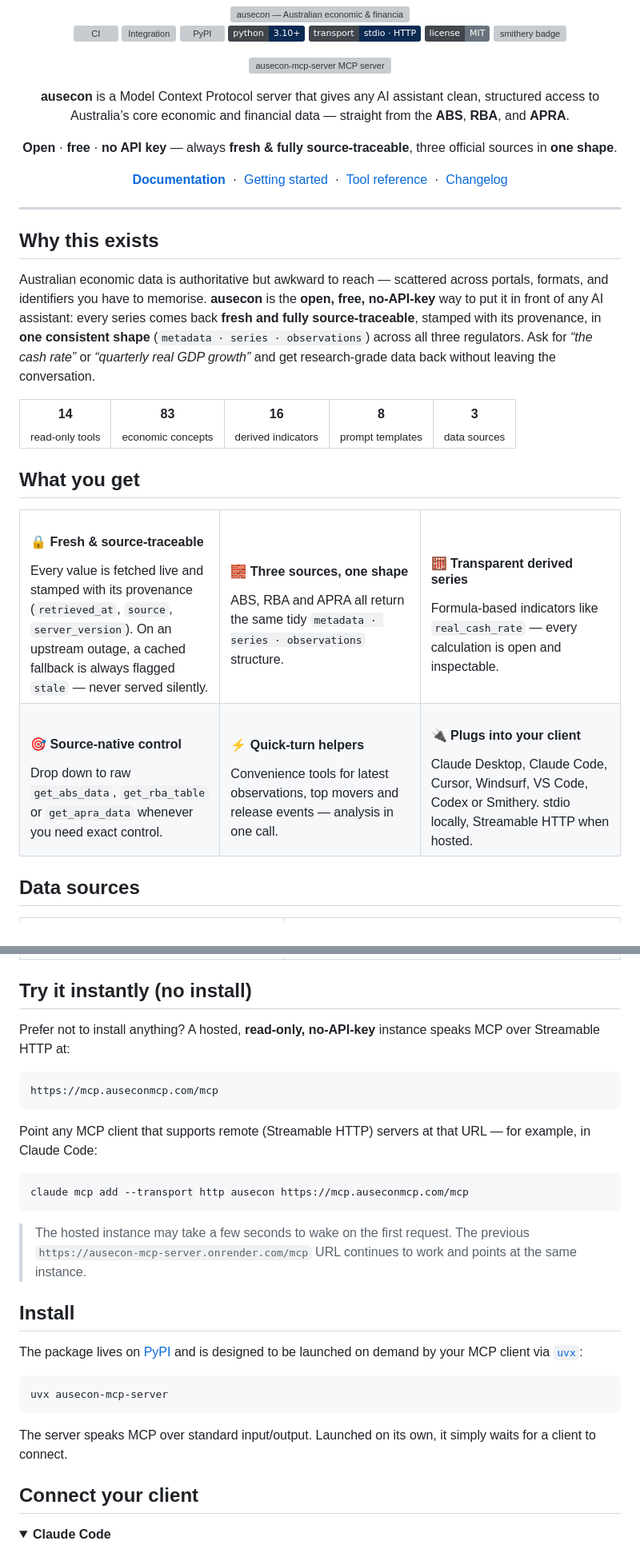
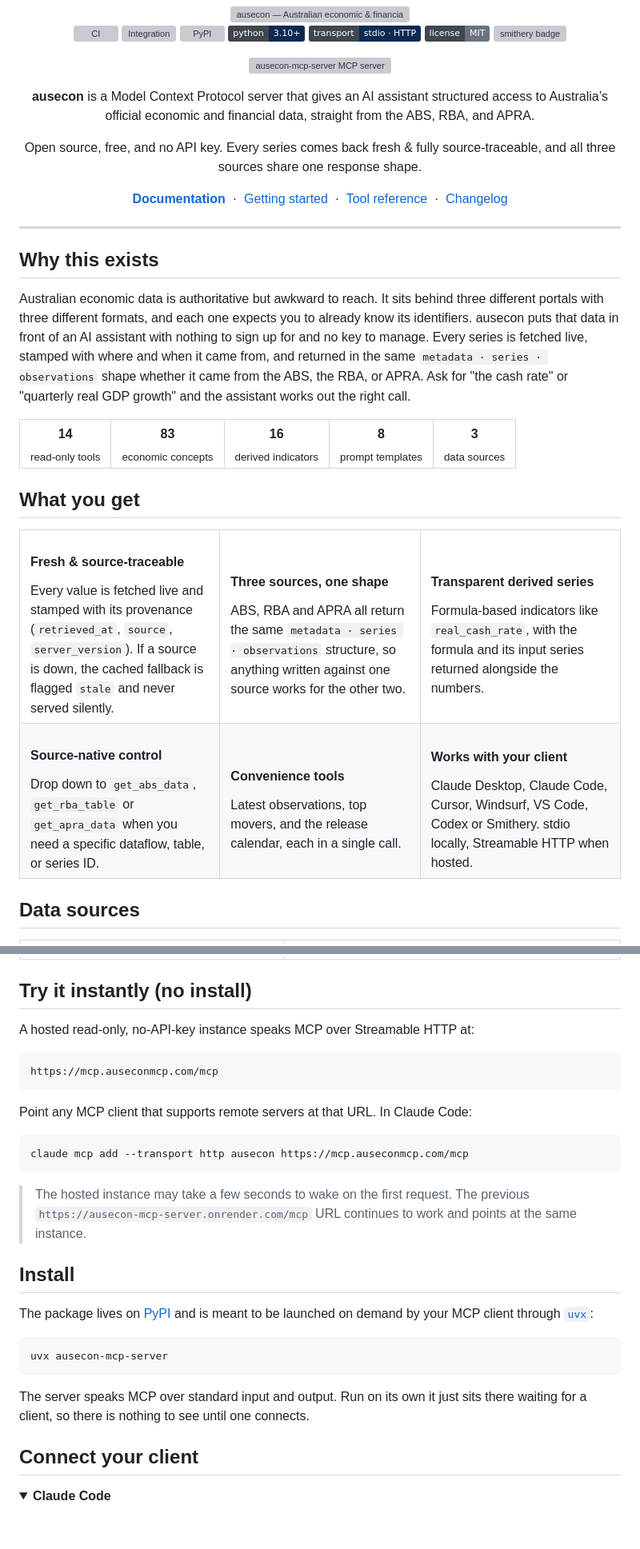
Before and after one commit to AnthonyPuggs/ausecon-mcp-server, a Markdown page: README.md, 2 parts joined by grey strips. Shown at 80% size. GitHub-like rendering; badges without logos; blank space fills up the shorter version; grey boxes are pictures that could not be loaded.

Commit message:
docs(readme): plainer prose, fewer sales tics (#132)

````diff
--- a/README.md
+++ b/README.md
@@ -16,14 +16,13 @@
 
 [![ausecon-mcp-server MCP server](https://glama.ai/mcp/servers/AnthonyPuggs/ausecon-mcp-server/badges/card.svg)](https://glama.ai/mcp/servers/AnthonyPuggs/ausecon-mcp-server)
 <p>
-  <b>ausecon</b> is a Model Context Protocol server that gives any AI assistant clean, structured
-  access to Australia&rsquo;s core economic and financial data &mdash; straight from the
-  <b>ABS</b>, <b>RBA</b>, and <b>APRA</b>.
+  <b>ausecon</b> is a Model Context Protocol server that gives an AI assistant structured access
+  to Australia&rsquo;s official economic and financial data, straight from the ABS, RBA, and APRA.
 </p>
 
 <p>
-  <b>Open</b> &middot; <b>free</b> &middot; <b>no API key</b> &mdash; always
-  <b>fresh &amp; fully source-traceable</b>, three official sources in <b>one shape</b>.
+  Open source, free, and no API key. Every series comes back fresh &amp; fully source-traceable,
+  and all three sources share one response shape.
 </p>
 
 <a href="https://auseconmcp.com"><b>Documentation</b></a> &nbsp;·&nbsp;
@@ -37,13 +36,12 @@
 
 ## Why this exists
 
-Australian economic data is authoritative but awkward to reach &mdash; scattered across portals,
-formats, and identifiers you have to memorise. **ausecon** is the **open, free, no-API-key** way to
-put it in front of any AI assistant: every series comes back **fresh and fully source-traceable**, stamped with its provenance,
-in **one consistent shape**
-(`metadata · series · observations`) across all three regulators. Ask for *&ldquo;the cash
-rate&rdquo;* or *&ldquo;quarterly real GDP growth&rdquo;* and get research-grade data back without
-leaving the conversation.
+Australian economic data is authoritative but awkward to reach. It sits behind three different
+portals with three different formats, and each one expects you to already know its identifiers.
+ausecon puts that data in front of an AI assistant with nothing to sign up for and no key to manage.
+Every series is fetched live, stamped with where and when it came from, and returned in the same
+`metadata · series · observations` shape whether it came from the ABS, the RBA, or APRA. Ask for
+"the cash rate" or "quarterly real GDP growth" and the assistant works out the right call.
 
 <table align="center">
   <tr>
@@ -60,35 +58,35 @@ leaving the conversation.
 <table>
   <tr>
     <td width="33%" valign="top">
-      <h4>🔒 Fresh &amp; source-traceable</h4>
+      <h4>Fresh &amp; source-traceable</h4>
       Every value is fetched live and stamped with its provenance
-      (<code>retrieved_at</code>, <code>source</code>, <code>server_version</code>). On an upstream
-      outage, a cached fallback is always flagged <code>stale</code> &mdash; never served silently.
+      (<code>retrieved_at</code>, <code>source</code>, <code>server_version</code>). If a source is
+      down, the cached fallback is flagged <code>stale</code> and never served silently.
     </td>
     <td width="33%" valign="top">
-      <h4>🧱 Three sources, one shape</h4>
-      ABS, RBA and APRA all return the same tidy
-      <code>metadata · series · observations</code> structure.
+      <h4>Three sources, one shape</h4>
+      ABS, RBA and APRA all return the same
+      <code>metadata · series · observations</code> structure, so anything written against one
+      source works for the other two.
     </td>
     <td width="33%" valign="top">
-      <h4>🧮 Transparent derived series</h4>
-      Formula-based indicators like <code>real_cash_rate</code> &mdash; every calculation is
-      open and inspectable.
+      <h4>Transparent derived series</h4>
+      Formula-based indicators like <code>real_cash_rate</code>, with the formula and its input
+      series returned alongside the numbers.
     </td>
   </tr>
   <tr>
     <td width="33%" valign="top">
-      <h4>🎯 Source-native control</h4>
-      Drop down to raw <code>get_abs_data</code>, <code>get_rba_table</code> or
-      <code>get_apra_data</code> whenever you need exact control.
+      <h4>Source-native control</h4>
+      Drop down to <code>get_abs_data</code>, <code>get_rba_table</code> or
+      <code>get_apra_data</code> when you need a specific dataflow, table, or series ID.
     </td>
     <td width="33%" valign="top">
-      <h4>⚡ Quick-turn helpers</h4>
-      Convenience tools for latest observations, top movers and release events &mdash; analysis in
-      one call.
+      <h4>Convenience tools</h4>
+      Latest observations, top movers, and the release calendar, each in a single call.
     </td>
     <td width="33%" valign="top">
-      <h4>🔌 Plugs into your client</h4>
+      <h4>Works with your client</h4>
       Claude Desktop, Claude Code, Cursor, Windsurf, VS Code, Codex or Smithery.
       stdio locally, Streamable HTTP when hosted.
     </td>
@@ -105,15 +103,13 @@ leaving the conversation.
 
 ## Try it instantly (no install)
 
-Prefer not to install anything? A hosted, **read-only, no-API-key** instance speaks MCP over
-Streamable HTTP at:
+A hosted read-only, no-API-key instance speaks MCP over Streamable HTTP at:
 
 ```text
 https://mcp.auseconmcp.com/mcp
 ```
 
-Point any MCP client that supports remote (Streamable HTTP) servers at that URL — for example, in
-Claude Code:
+Point any MCP client that supports remote servers at that URL. In Claude Code:
 
 ```bash
 claude mcp add --transport http ausecon https://mcp.auseconmcp.com/mcp
@@ -125,15 +121,15 @@ claude mcp add --transport http ausecon https://mcp.auseconmcp.com/mcp
 
 ## Install
 
-The package lives on [PyPI](https://pypi.org/project/ausecon-mcp-server/) and is designed to be
-launched on demand by your MCP client via [`uvx`](https://docs.astral.sh/uv/):
+The package lives on [PyPI](https://pypi.org/project/ausecon-mcp-server/) and is meant to be
+launched on demand by your MCP client through [`uvx`](https://docs.astral.sh/uv/):
 
 ```bash
 uvx ausecon-mcp-server
 ```
 
-The server speaks MCP over standard input/output. Launched on its own, it simply waits for a client
-to connect.
+The server speaks MCP over standard input and output. Run on its own it just sits there waiting
+for a client, so there is nothing to see until one connects.
 
 ## Connect your client
 
````
Also changed, not shown: other parts of README.md (+7 -7 lines).
